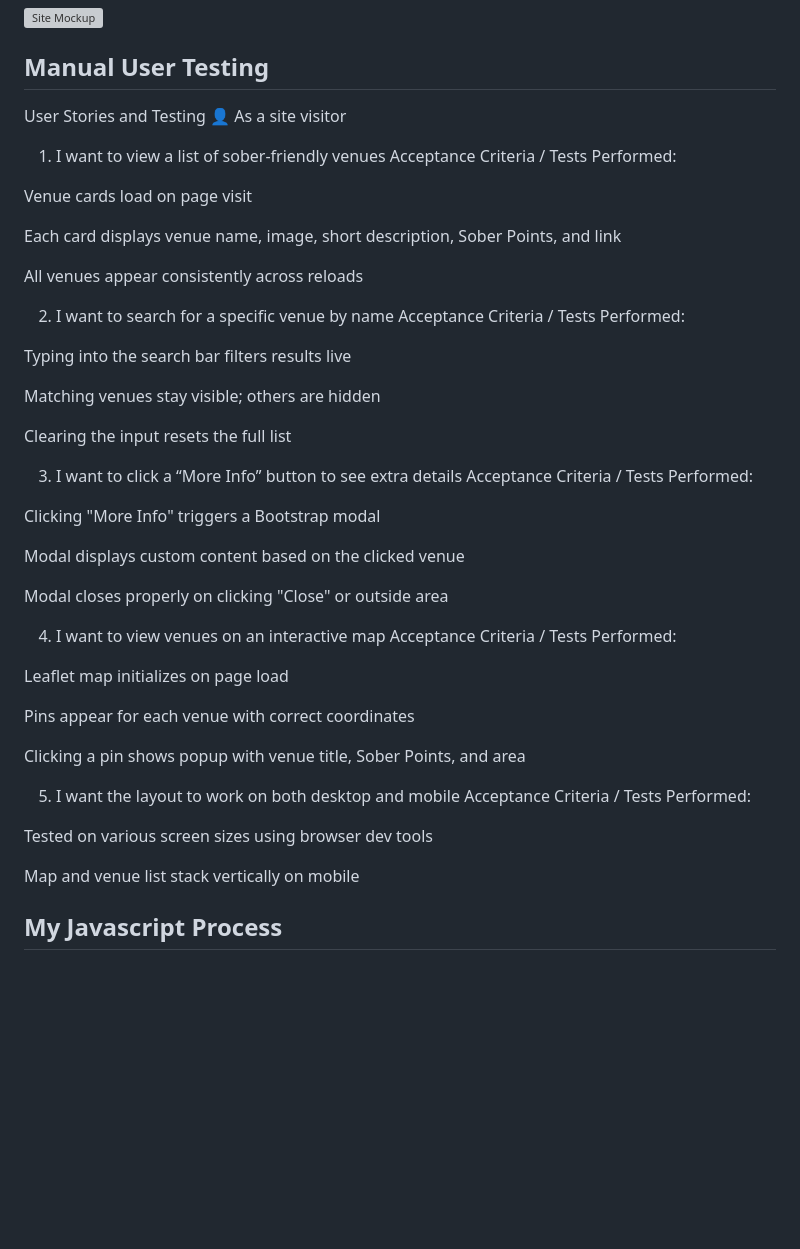
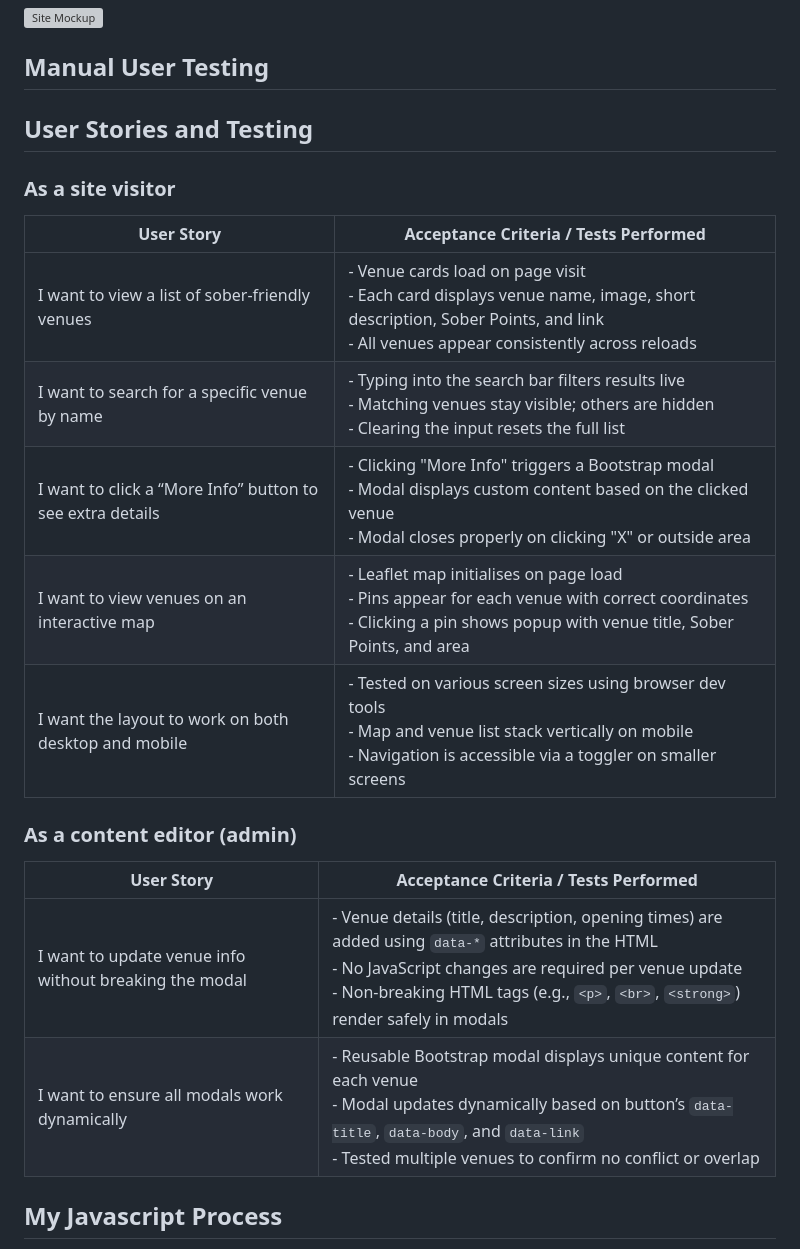
Before and after one commit to shipleyux/sober-map, a Markdown page: README.md, the part around the change. Rendered like a GitHub page; blank space fills up the shorter version; grey boxes are pictures that could not be loaded.

Commit message:
user stories added to README

```diff
--- a/README.md
+++ b/README.md
@@ -189,50 +189,24 @@ Errors Found
 
 ## Manual User Testing
 
- User Stories and Testing
-👤 As a site visitor
-1. I want to view a list of sober-friendly venues
-Acceptance Criteria / Tests Performed:
+## User Stories and Testing
 
-Venue cards load on page visit
+### As a site visitor
 
-Each card displays venue name, image, short description, Sober Points, and link
+| User Story | Acceptance Criteria / Tests Performed |
+|------------|----------------------------------------|
+| I want to view a list of sober-friendly venues | - Venue cards load on page visit<br>- Each card displays venue name, image, short description, Sober Points, and link<br>- All venues appear consistently across reloads |
+| I want to search for a specific venue by name | - Typing into the search bar filters results live<br>- Matching venues stay visible; others are hidden<br>- Clearing the input resets the full list |
+| I want to click a “More Info” button to see extra details | - Clicking "More Info" triggers a Bootstrap modal<br>- Modal displays custom content based on the clicked venue<br>- Modal closes properly on clicking "X" or outside area |
+| I want to view venues on an interactive map | - Leaflet map initialises on page load<br>- Pins appear for each venue with correct coordinates<br>- Clicking a pin shows popup with venue title, Sober Points, and area |
+| I want the layout to work on both desktop and mobile | - Tested on various screen sizes using browser dev tools<br>- Map and venue list stack vertically on mobile<br>- Navigation is accessible via a toggler on smaller screens |
 
-All venues appear consistently across reloads
+### As a content editor (admin)
 
-2. I want to search for a specific venue by name
-Acceptance Criteria / Tests Performed:
-
-Typing into the search bar filters results live
-
-Matching venues stay visible; others are hidden
-
-Clearing the input resets the full list
-
-3. I want to click a “More Info” button to see extra details
-Acceptance Criteria / Tests Performed:
-
-Clicking "More Info" triggers a Bootstrap modal
-
-Modal displays custom content based on the clicked venue
-
-Modal closes properly on clicking "Close" or outside area
-
-4. I want to view venues on an interactive map
-Acceptance Criteria / Tests Performed:
-
-Leaflet map initializes on page load
-
-Pins appear for each venue with correct coordinates
-
-Clicking a pin shows popup with venue title, Sober Points, and area
-
-5. I want the layout to work on both desktop and mobile
-Acceptance Criteria / Tests Performed:
-
-Tested on various screen sizes using browser dev tools
-
-Map and venue list stack vertically on mobile
+| User Story | Acceptance Criteria / Tests Performed |
+|------------|----------------------------------------|
+| I want to update venue info without breaking the modal | - Venue details (title, description, opening times) are added using `data-*` attributes in the HTML<br>- No JavaScript changes are required per venue update<br>- Non-breaking HTML tags (e.g., `<p>`, `<br>`, `<strong>`) render safely in modals |
+| I want to ensure all modals work dynamically | - Reusable Bootstrap modal displays unique content for each venue<br>- Modal updates dynamically based on button’s `data-title`, `data-body`, and `data-link`<br>- Tested multiple venues to confirm no conflict or overlap |
 
 
 
```
